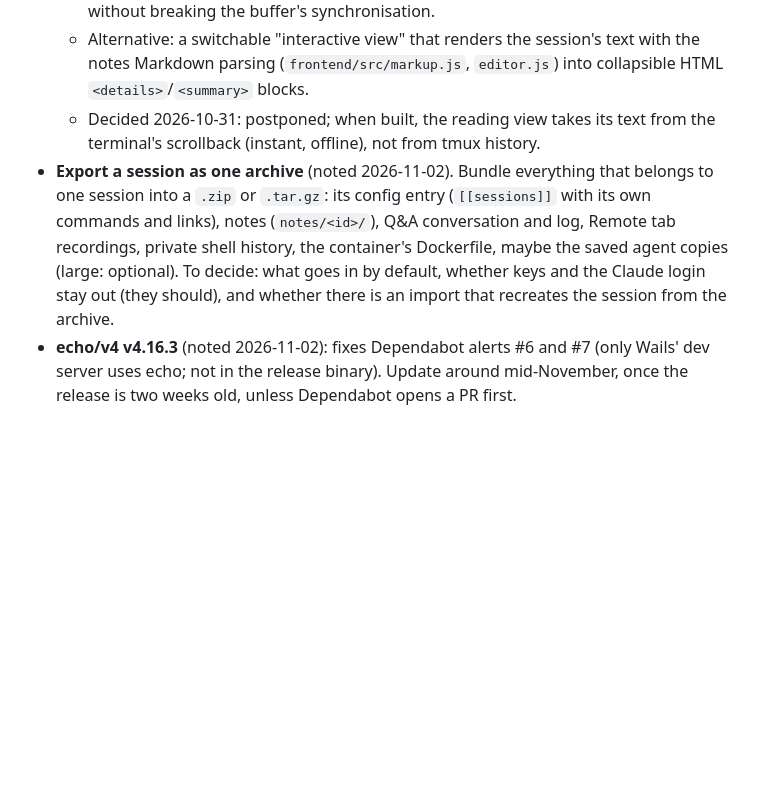
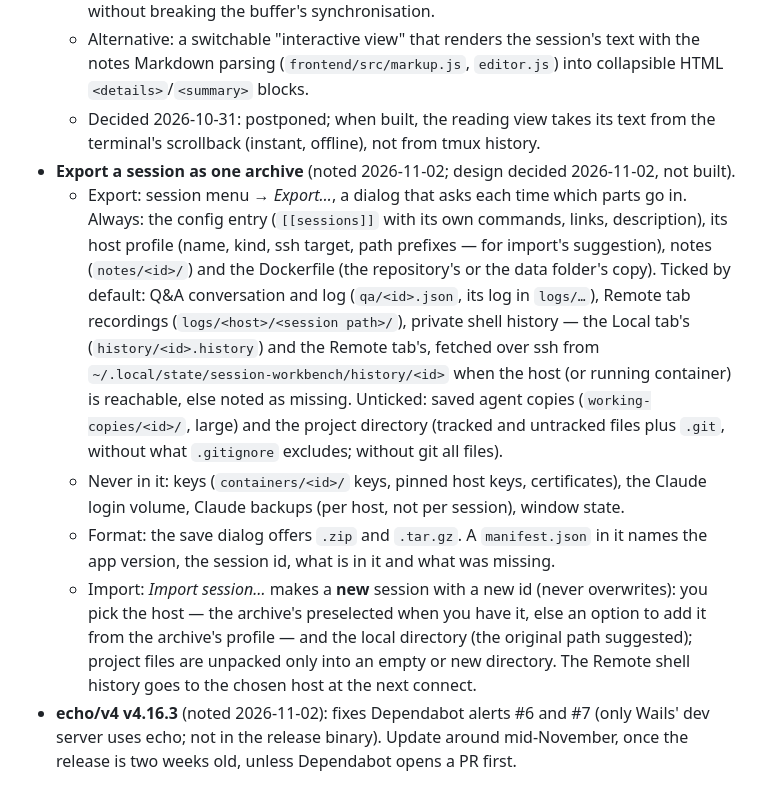
Before and after one commit to maarten-boot/multi-session-ssh-dev, a Markdown page: PLAN.md, the part around the change. GitHub-like rendering; blank space fills up the shorter version.

Commit message:
PLAN: session export/import design decided (parts asked per export, new session on import, .zip or .tar.gz)
Co-Authored-By: Claude Opus 5.5 <noreply@anthropic.com>

```diff
--- a/PLAN.md
+++ b/PLAN.md
@@ -217,12 +217,27 @@ implementation differs from the original plan.
     `<details>`/`<summary>` blocks.
   - Decided 2026-10-31: postponed; when built, the reading view takes its text from the
     terminal's scrollback (instant, offline), not from tmux history.
-- **Export a session as one archive** (noted 2026-11-02). Bundle everything that belongs to one
-  session into a `.zip` or `.tar.gz`: its config entry (`[[sessions]]` with its own commands and
-  links), notes (`notes/<id>/`), Q&A conversation and log, Remote tab recordings, private shell
-  history, the container's Dockerfile, maybe the saved agent copies (large: optional). To decide:
-  what goes in by default, whether keys and the Claude login stay out (they should), and
-  whether there is an import that recreates the session from the archive.
+- **Export a session as one archive** (noted 2026-11-02; design decided 2026-11-02, not built).
+  - Export: session menu → *Export…*, a dialog that asks each time which parts go in. Always:
+    the config entry (`[[sessions]]` with its own commands, links, description), its host
+    profile (name, kind, ssh target, path prefixes — for import's suggestion), notes
+    (`notes/<id>/`) and the Dockerfile (the repository's or the data folder's copy). Ticked by
+    default: Q&A conversation and log (`qa/<id>.json`, its log in `logs/…`), Remote tab
+    recordings (`logs/<host>/<session path>/`), private shell history — the Local tab's
+    (`history/<id>.history`) and the Remote tab's, fetched over ssh from
+    `~/.local/state/session-workbench/history/<id>` when the host (or running container) is
+    reachable, else noted as missing. Unticked: saved agent copies (`working-copies/<id>/`,
+    large) and the project directory (tracked and untracked files plus `.git`, without what
+    `.gitignore` excludes; without git all files).
+  - Never in it: keys (`containers/<id>/` keys, pinned host keys, certificates), the Claude
+    login volume, Claude backups (per host, not per session), window state.
+  - Format: the save dialog offers `.zip` and `.tar.gz`. A `manifest.json` in it names the
+    app version, the session id, what is in it and what was missing.
+  - Import: *Import session…* makes a **new** session with a new id (never overwrites): you
+    pick the host — the archive's preselected when you have it, else an option to add it from
+    the archive's profile — and the local directory (the original path suggested); project
+    files are unpacked only into an empty or new directory. The Remote shell history goes to
+    the chosen host at the next connect.
 - **echo/v4 v4.16.3** (noted 2026-11-02): fixes Dependabot alerts #6 and #7 (only Wails' dev
   server uses echo; not in the release binary). Update around mid-November, once the
   release is two weeks old, unless Dependabot opens a PR first.
```
Also changed, not shown: docs/planning/Conversation-2026-11-02.md (+13 -0 lines).
